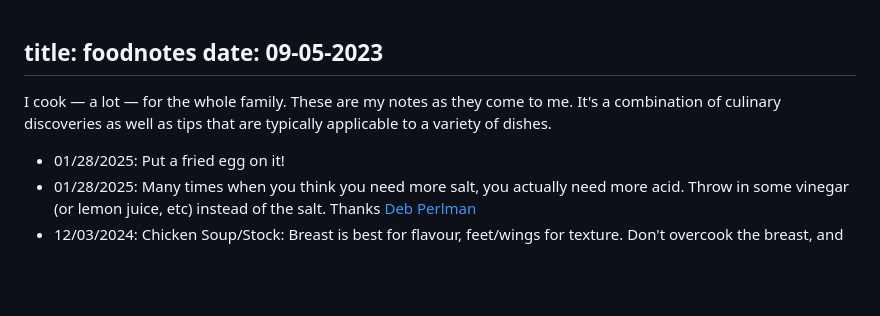
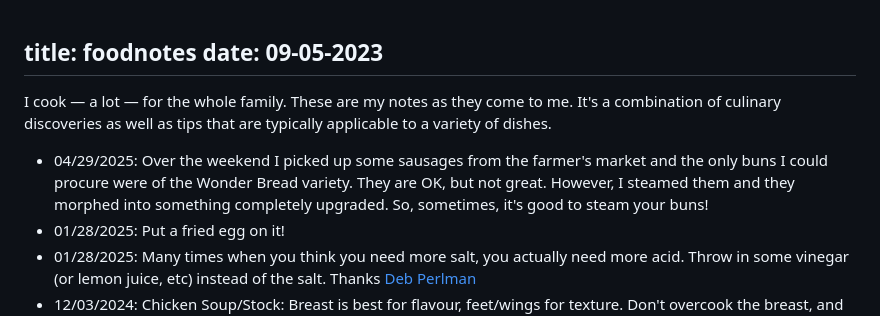
Before and after one commit to bartek/bartek.github.io, a Markdown page: pages/food-notes.md, the part around the change. Rendered like a GitHub page; blank space fills up the shorter version.

Commit message:
Steam your buns

```diff
--- a/pages/food-notes.md
+++ b/pages/food-notes.md
@@ -6,6 +6,7 @@ I cook — a lot — for the whole family. These are my notes as they come to me
 It's a combination of culinary discoveries as well as tips that are typically
 applicable to a variety of dishes.
 
+* 04/29/2025: Over the weekend I picked up some sausages from the farmer's market and the only buns I could procure were of the Wonder Bread variety. They are OK, but not great. However, I steamed them and they morphed into something completely upgraded. So, sometimes, it's good to steam your buns!
 * 01/28/2025: Put a fried egg on it!
 * 01/28/2025: Many times when you think you need more salt, you actually need more acid. Throw in some vinegar (or lemon juice, etc) instead of the salt. Thanks [Deb Perlman](https://smittenkitchen.com/)
 * 12/03/2024: Chicken Soup/Stock: Breast is best for flavour, feet/wings for texture. Don't overcook the breast, and take it out once it's fully cooked (low simmer). Then, cook the rest of the carcass for collagen extraction.
```
